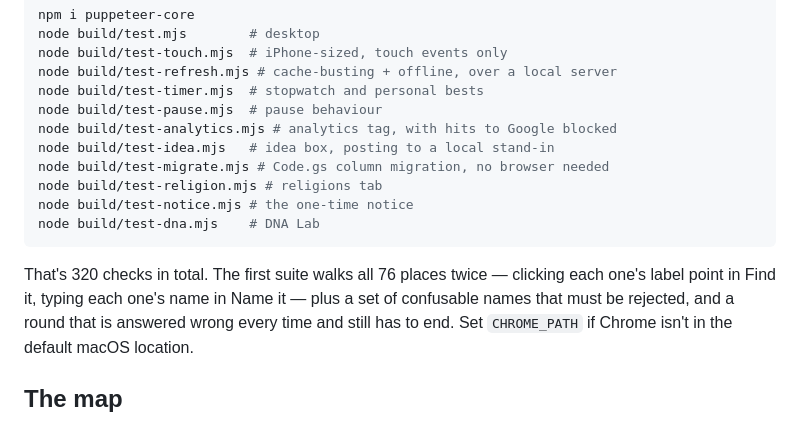
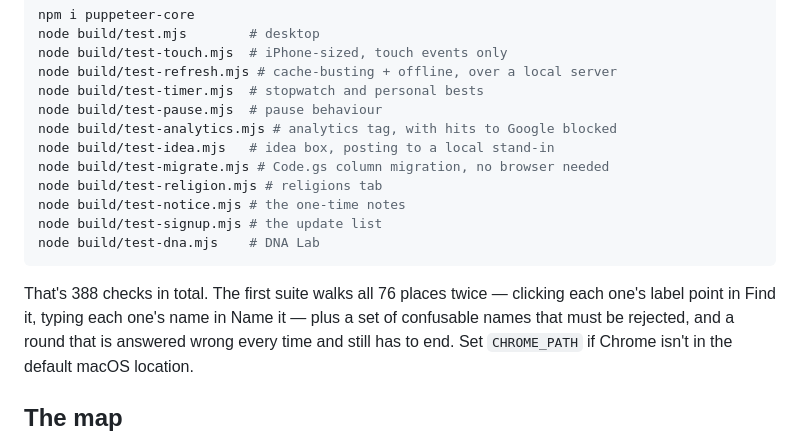
Before and after one commit to elsabaxley-ui/countries-and-bodies-of-water, a Markdown page: README.md, the part around the change. Rendered like a GitHub page.

Commit message:
README: list the signup suite and the new total
Co-Authored-By: Claude Opus 5 (1M context) <noreply@anthropic.com>

````diff
--- a/README.md
+++ b/README.md
@@ -251,11 +251,12 @@ node build/test-analytics.mjs # analytics tag, with hits to Google blocked
 node build/test-idea.mjs   # idea box, posting to a local stand-in
 node build/test-migrate.mjs # Code.gs column migration, no browser needed
 node build/test-religion.mjs # religions tab
-node build/test-notice.mjs # the one-time notice
+node build/test-notice.mjs # the one-time notes
+node build/test-signup.mjs # the update list
 node build/test-dna.mjs    # DNA Lab
 ```
 
-That's 320 checks in total. The first suite walks all 76 places twice — clicking each one's label point in Find it, typing
+That's 388 checks in total. The first suite walks all 76 places twice — clicking each one's label point in Find it, typing
 each one's name in Name it — plus a set of confusable names that must be
 rejected, and a round that is answered wrong every time and still has to end.
 Set `CHROME_PATH` if Chrome isn't in the default macOS location.
````
